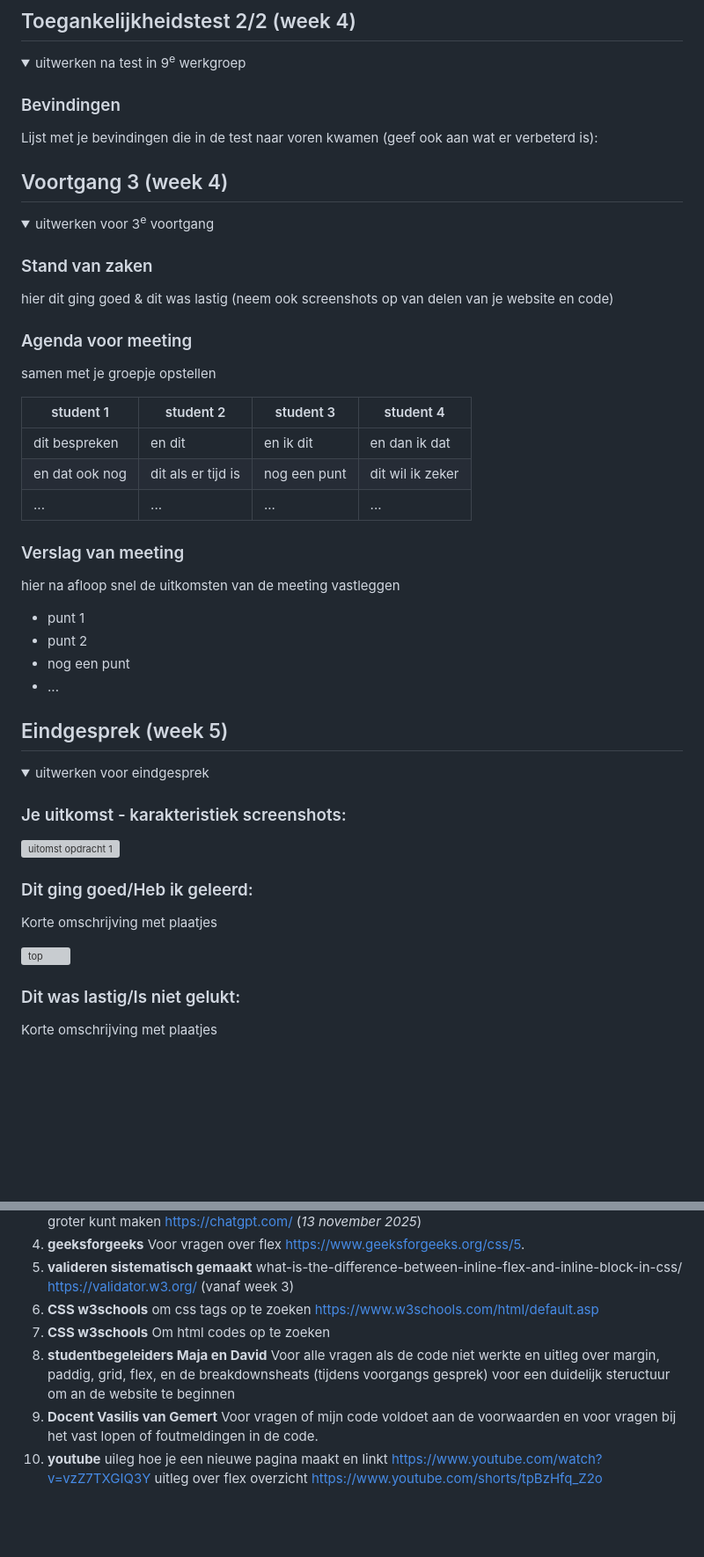
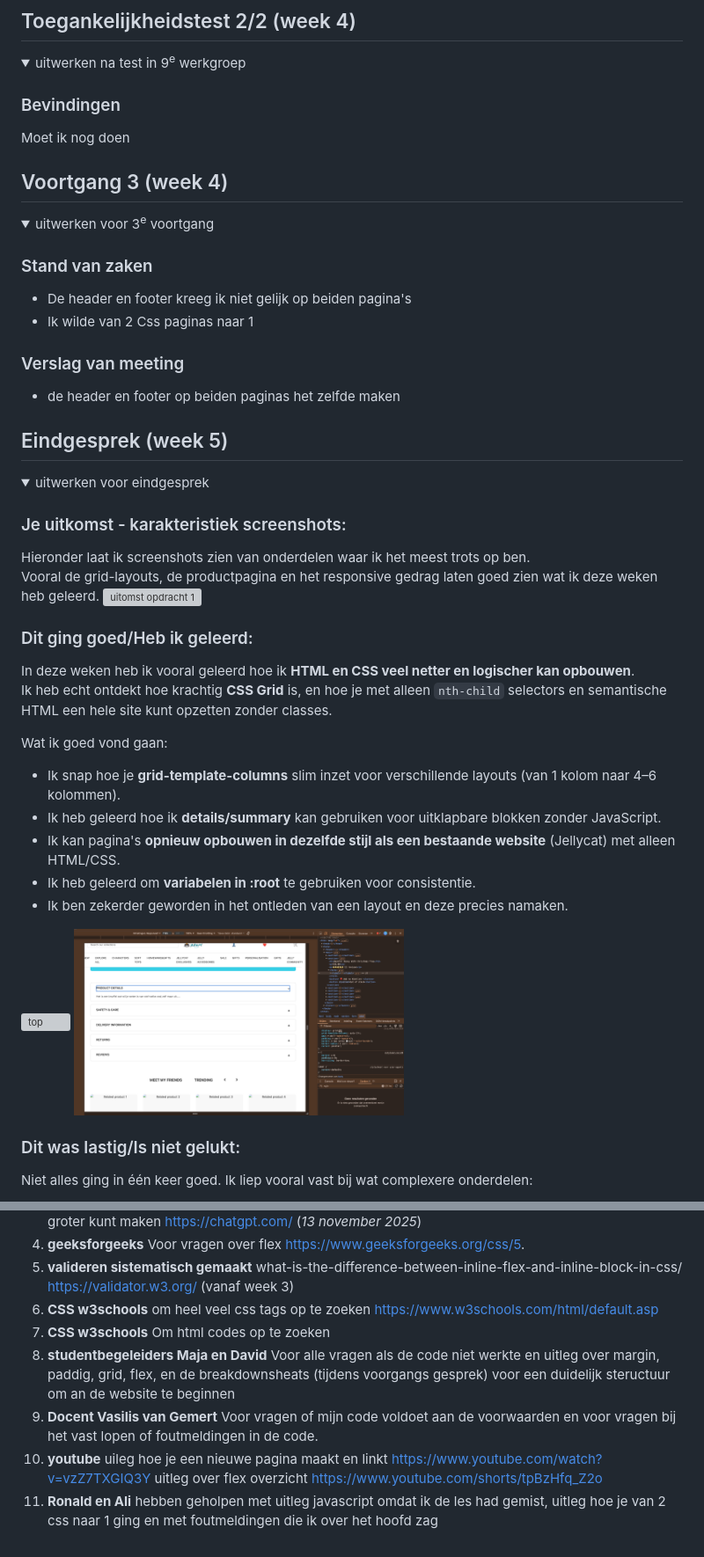
Before and after one commit to anabroos/BlokWeb, a Markdown page: README.md, 2 parts joined by grey strips. Shown at 88% size. Rendered like a GitHub page; pictures changed too: readme-images/Uitklappen.png (added); folded sections open; blank space fills up the shorter version; grey boxes are pictures that could not be loaded.

```diff
--- a/README.md
+++ b/README.md
@@ -322,8 +322,7 @@ Dit is mijn kennis en hoe ik het heb toegepast
   <summary>uitwerken na test in 9<sup>e</sup> werkgroep</summary>
 
   ### Bevindingen
-  Lijst met je bevindingen die in de test naar voren kwamen (geef ook aan wat er verbeterd is):
-
+  Moet ik nog doen
 </details>
 
 
@@ -336,26 +335,12 @@ Dit is mijn kennis en hoe ik het heb toegepast
   <summary>uitwerken voor 3<sup>e</sup> voortgang</summary>
 
   ### Stand van zaken
-  hier dit ging goed & dit was lastig (neem ook screenshots op van delen van je website en code)
-
-
-  ### Agenda voor meeting
-  samen met je groepje opstellen
-
-  | student 1      | student 2          | student 3    | student 4        |
-  | ---            | ---                | ---          | ---              |
-  | dit bespreken  | en dit             | en ik dit    | en dan ik dat    |
-  | en dat ook nog | dit als er tijd is | nog een punt | dit wil ik zeker |
-  | ...            | ...                | ...          | ...              |
-
+  - De header en footer kreeg ik niet gelijk op beiden pagina's
+  - Ik wilde van 2 Css paginas naar 1
 
   ### Verslag van meeting
-  hier na afloop snel de uitkomsten van de meeting vastleggen
 
-  - punt 1
-  - punt 2
-  - nog een punt
-  - ...
+  - de header en footer op beiden paginas het zelfde maken
 
 </details>
 
@@ -369,15 +354,28 @@ Dit is mijn kennis en hoe ik het heb toegepast
   <summary>uitwerken voor eindgesprek</summary>
 
   ### Je uitkomst - karakteristiek screenshots:
+   Hieronder laat ik screenshots zien van onderdelen waar ik het meest trots op ben.
+  Vooral de grid-layouts, de productpagina en het responsive gedrag laten goed zien wat ik deze weken heb geleerd.
   <img src="readme-images/dummy-plaatje.jpg" width="375px" alt="uitomst opdracht 1">
 
 
+
   ### Dit ging goed/Heb ik geleerd:
-  Korte omschrijving met plaatjes
+ In deze weken heb ik vooral geleerd hoe ik **HTML en CSS veel netter en logischer kan opbouwen**.
+  Ik heb echt ontdekt hoe krachtig **CSS Grid** is, en hoe je met alleen `nth-child` selectors en semantische HTML een hele site kunt opzetten zonder classes.
 
-  <img src="readme-images/dummy-plaatje.jpg" width="375px" alt="top">
+  Wat ik goed vond gaan:
+  - Ik snap hoe je **grid-template-columns** slim inzet voor verschillende layouts (van 1 kolom naar 4–6 kolommen).
+  - Ik heb geleerd hoe ik **details/summary** kan gebruiken voor uitklapbare blokken zonder JavaScript.
+  - Ik kan pagina's **opnieuw opbouwen in dezelfde stijl als een bestaande website** (Jellycat) met alleen HTML/CSS.
+  - Ik heb geleerd om **variabelen in :root** te gebruiken voor consistentie.
+  - Ik ben zekerder geworden in het ontleden van een layout en deze precies namaken.
+
+  <img src="./readme-images/GeenGrid.png" width="375px" alt="top">
+  <img src="./readme-images/Uitklappen.png" width="375px" alt="top">
+
 
 
   ### Dit was lastig/Is niet gelukt:
-  Korte omschrijving met plaatjes
+ Niet alles ging in één keer goed. Ik liep vooral vast bij wat complexere onderdelen:
 
@@ -403,12 +413,13 @@ Dit is mijn kennis en hoe ik het heb toegepast
   4. **geeksforgeeks** Voor vragen over flex https://www.geeksforgeeks.org/css/5.
   5. **valideren sistematisch gemaakt**  what-is-the-difference-between-inline-flex-and-inline-block-in-css/
   https://validator.w3.org/ (vanaf week 3)
-  6. **CSS w3schools** om css tags op te zoeken  https://www.w3schools.com/html/default.asp
+  6. **CSS w3schools** om heel veel css tags op te zoeken  https://www.w3schools.com/html/default.asp
   7. **CSS w3schools** Om html codes op te zoeken
   8. **studentbegeleiders Maja en David** Voor alle vragen als de code niet werkte en uitleg over margin, paddig, grid, flex, en de breakdownsheats (tijdens voorgangs gesprek) voor een duidelijk steructuur om an de website te beginnen
   9. **Docent Vasilis van Gemert** Voor vragen of mijn code voldoet aan de voorwaarden en voor vragen bij het vast lopen of foutmeldingen in de code.
   10. **youtube** uileg hoe je een nieuwe pagina maakt en linkt https://www.youtube.com/watch?v=vzZ7TXGIQ3Y
      uitleg over flex overzicht https://www.youtube.com/shorts/tpBzHfq_Z2o
+  11. **Ronald en Ali** hebben geholpen met uitleg javascript omdat ik de les had gemist, uitleg hoe je van 2 css naar 1 ging en met foutmeldingen die ik over het hoofd zag
 
 
 
```
Also changed, not shown: other parts of README.md (+13 -1 lines), readme-images/BuitenBeeld.png (added), readme-images/FooterProblemen.png (added), readme-images/GeenGridOpMain.png (added), readme-images/GridInGrid.png (added), 3 other files.
